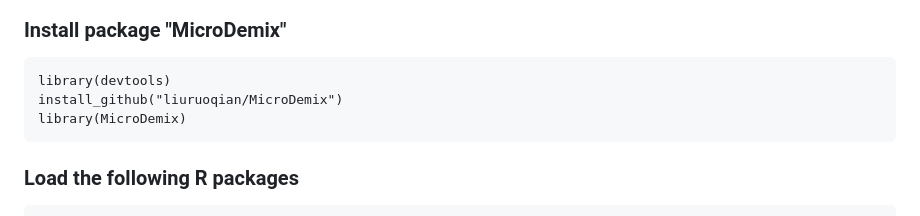
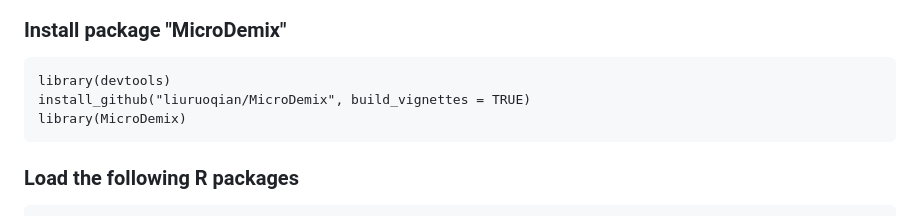
Before and after one commit to liuruoqian/MicroDemix, a Markdown page: README.md, the part around the change. Rendered like a GitHub page.

````diff
--- a/README.md
+++ b/README.md
@@ -5,7 +5,7 @@ heterogeneity of the gut microbiome across various GI locations. In this section
 ### Install package "MicroDemix"
 ```
 library(devtools)
-install_github("liuruoqian/MicroDemix")
+install_github("liuruoqian/MicroDemix", build_vignettes = TRUE)
 library(MicroDemix)
 ```
 ### Load the following R packages
````
